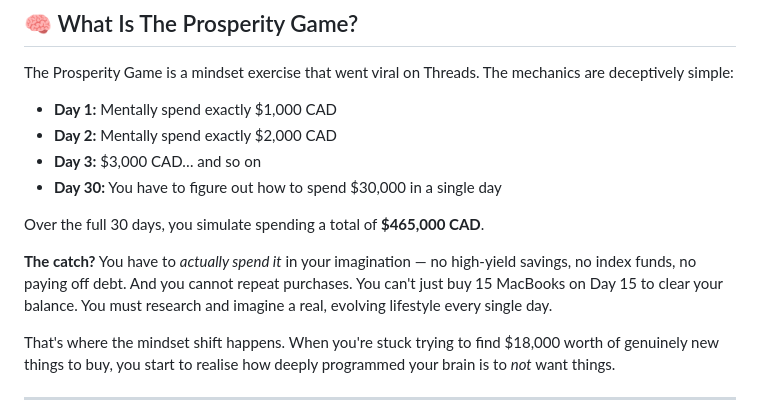
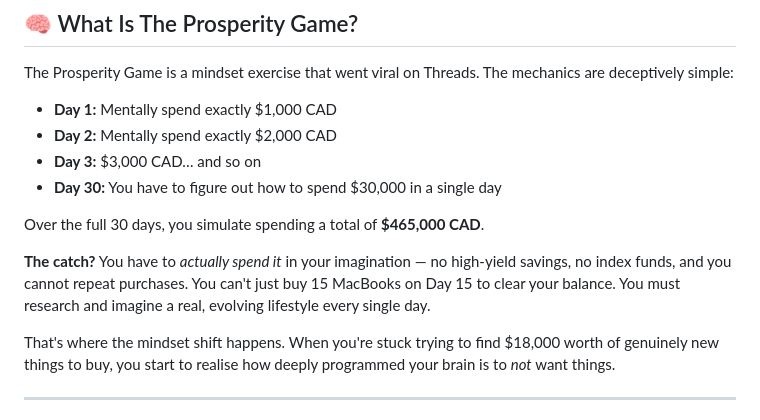
Before and after one commit to celestialprince/Money-Abundance, a Markdown page: README.md, the part around the change. GitHub-like rendering.

Commit message:
Update README.md
Removed wordings about debts

```diff
--- a/README.md
+++ b/README.md
@@ -17,7 +17,7 @@ The Prosperity Game is a mindset exercise that went viral on Threads. The mechan
 
 Over the full 30 days, you simulate spending a total of **$465,000 CAD**.
 
-**The catch?** You have to *actually spend it* in your imagination — no high-yield savings, no index funds, no paying off debt. And you cannot repeat purchases. You can't just buy 15 MacBooks on Day 15 to clear your balance. You must research and imagine a real, evolving lifestyle every single day.
+**The catch?** You have to *actually spend it* in your imagination — no high-yield savings, no index funds, and you cannot repeat purchases. You can't just buy 15 MacBooks on Day 15 to clear your balance. You must research and imagine a real, evolving lifestyle every single day.
 
 That's where the mindset shift happens. When you're stuck trying to find $18,000 worth of genuinely new things to buy, you start to realise how deeply programmed your brain is to *not* want things.
 
```
